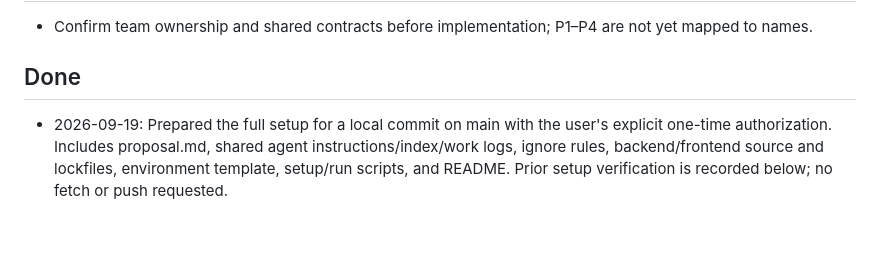
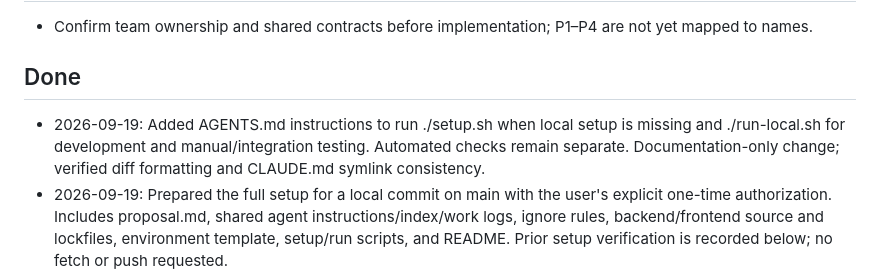
Before and after one commit to LeeSinLiang/FRIDAY, a Markdown page: TODO_SIN.md, the part around the change. GitHub-like rendering; blank space fills up the shorter version.

```diff
--- a/TODO_SIN.md
+++ b/TODO_SIN.md
@@ -12,6 +12,7 @@ Record all agent work here when working for Sin. Include status, file paths, ver
 
 ## Done
 
+- 2026-09-19: Added AGENTS.md instructions to run ./setup.sh when local setup is missing and ./run-local.sh for development and manual/integration testing. Automated checks remain separate. Documentation-only change; verified diff formatting and CLAUDE.md symlink consistency.
 - 2026-09-19: Prepared the full setup for a local commit on main with the user's explicit one-time authorization. Includes proposal.md, shared agent instructions/index/work logs, ignore rules, backend/frontend source and lockfiles, environment template, setup/run scripts, and README. Prior setup verification is recorded below; no fetch or push requested.
 - 2026-09-19: Updated AGENTS.md so the user handles git fetch and notifies agents of updates. Agents still check local status/diffs and re-read files before editing. Reviewed the wording; no fetch performed.
 - 2026-09-19: Scaffolded backend/config and backend/api with Django 5.2, REST Framework, SQLite, public GET /api/health/, authenticated-by-default REST settings, and uv dependencies/lockfile. Added frontend with React 19.2, TypeScript, Vite, lazy-loaded Three.js/React Three Fiber scene, API health status, and /api dev proxy. React 19.2 matches Fiber's current peer requirement.
```
Also changed, not shown: AGENTS.md (+2 -0 lines).
